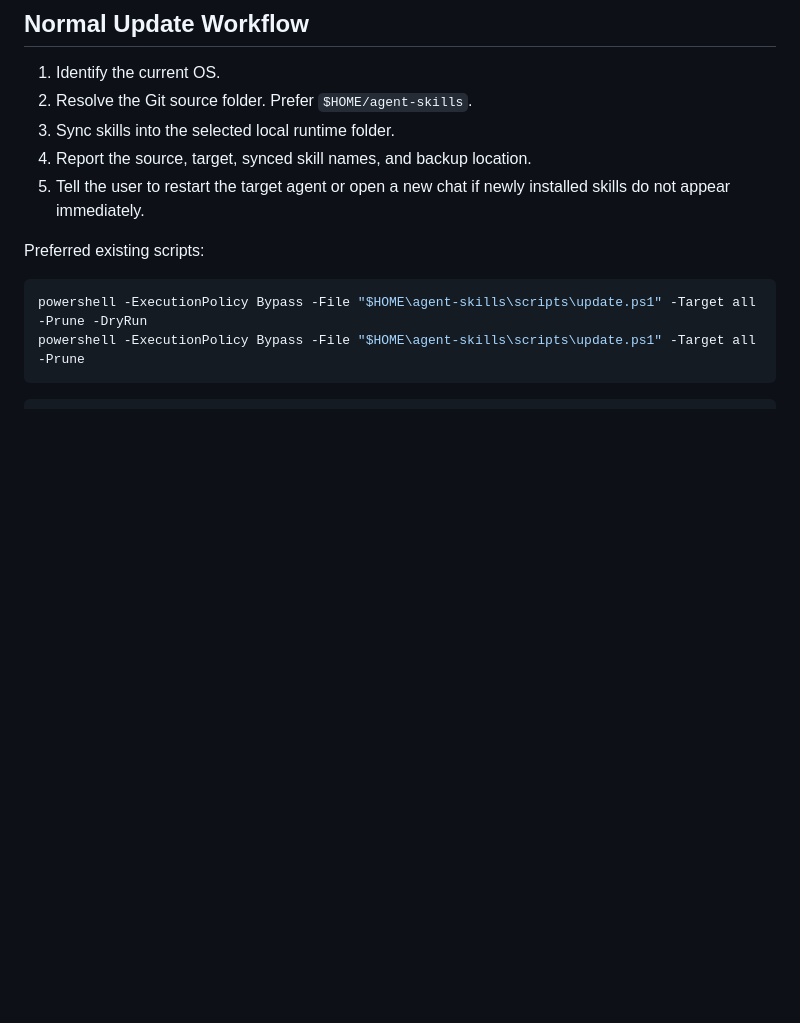
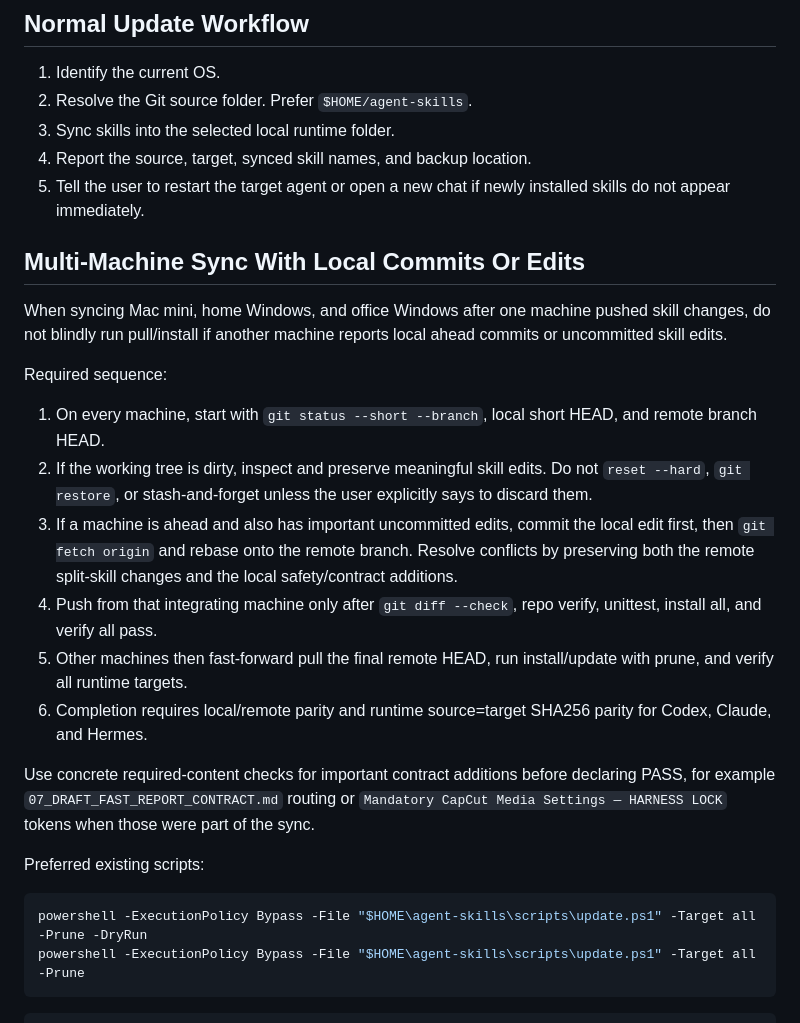
Before and after one commit to taktwosj/22utube-agent-skills, a Markdown page: skills/skil-down/SKILL.md, the part around the change. GitHub-like rendering; blank space fills up the shorter version.

Commit message:
document multi-machine skill sync conflict workflow
Capture the Mac/Windows skill sync path for local ahead commits and meaningful uncommitted edits.

- preserve local skill edits before pull/install
- require rebase conflict resolution that keeps both remote contract changes and local safety locks
- require runtime parity for Codex, Claude, and Hermes

````diff
--- a/skills/skil-down/SKILL.md
+++ b/skills/skil-down/SKILL.md
@@ -64,6 +64,21 @@ After the first install, start a new Codex chat and invoke `$skil down` for futu
 4. Report the source, target, synced skill names, and backup location.
 5. Tell the user to restart the target agent or open a new chat if newly installed skills do not appear immediately.
 
+## Multi-Machine Sync With Local Commits Or Edits
+
+When syncing Mac mini, home Windows, and office Windows after one machine pushed skill changes, do not blindly run pull/install if another machine reports local ahead commits or uncommitted skill edits.
+
+Required sequence:
+
+1. On every machine, start with `git status --short --branch`, local short HEAD, and remote branch HEAD.
+2. If the working tree is dirty, inspect and preserve meaningful skill edits. Do not `reset --hard`, `git restore`, or stash-and-forget unless the user explicitly says to discard them.
+3. If a machine is ahead and also has important uncommitted edits, commit the local edit first, then `git fetch origin` and rebase onto the remote branch. Resolve conflicts by preserving both the remote split-skill changes and the local safety/contract additions.
+4. Push from that integrating machine only after `git diff --check`, repo verify, unittest, install all, and verify all pass.
+5. Other machines then fast-forward pull the final remote HEAD, run install/update with prune, and verify all runtime targets.
+6. Completion requires local/remote parity and runtime source=target SHA256 parity for Codex, Claude, and Hermes.
+
+Use concrete required-content checks for important contract additions before declaring PASS, for example `07_DRAFT_FAST_REPORT_CONTRACT.md` routing or `Mandatory CapCut Media Settings — HARNESS LOCK` tokens when those were part of the sync.
+
 Preferred existing scripts:
 
 ```powershell
````
